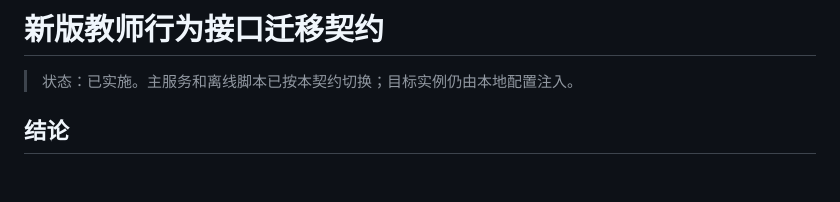
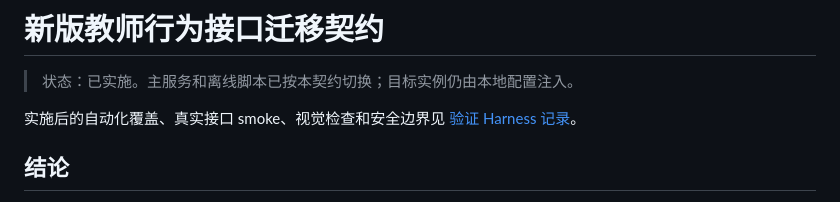
Before and after one commit to ZhangShen55/yolo_make_teacher_labels, a Markdown page: make_labels/docs/teacher-behavior-api-v6-migration.md, the part around the change. GitHub-like rendering; blank space fills up the shorter version.

```diff
--- a/make_labels/docs/teacher-behavior-api-v6-migration.md
+++ b/make_labels/docs/teacher-behavior-api-v6-migration.md
@@ -1,6 +1,8 @@
 # 新版教师行为接口迁移契约
 
 > 状态：已实施。主服务和离线脚本已按本契约切换；目标实例仍由本地配置注入。
+
+实施后的自动化覆盖、真实接口 smoke、视觉检查和安全边界见 [验证 Harness 记录](teacher-behavior-api-v6-harness.md)。
 
 ## 结论
 
```
Also changed, not shown: make_labels/docs/teacher-behavior-api-v6-harness.md (added, +112 -0 lines), 1 other file.
